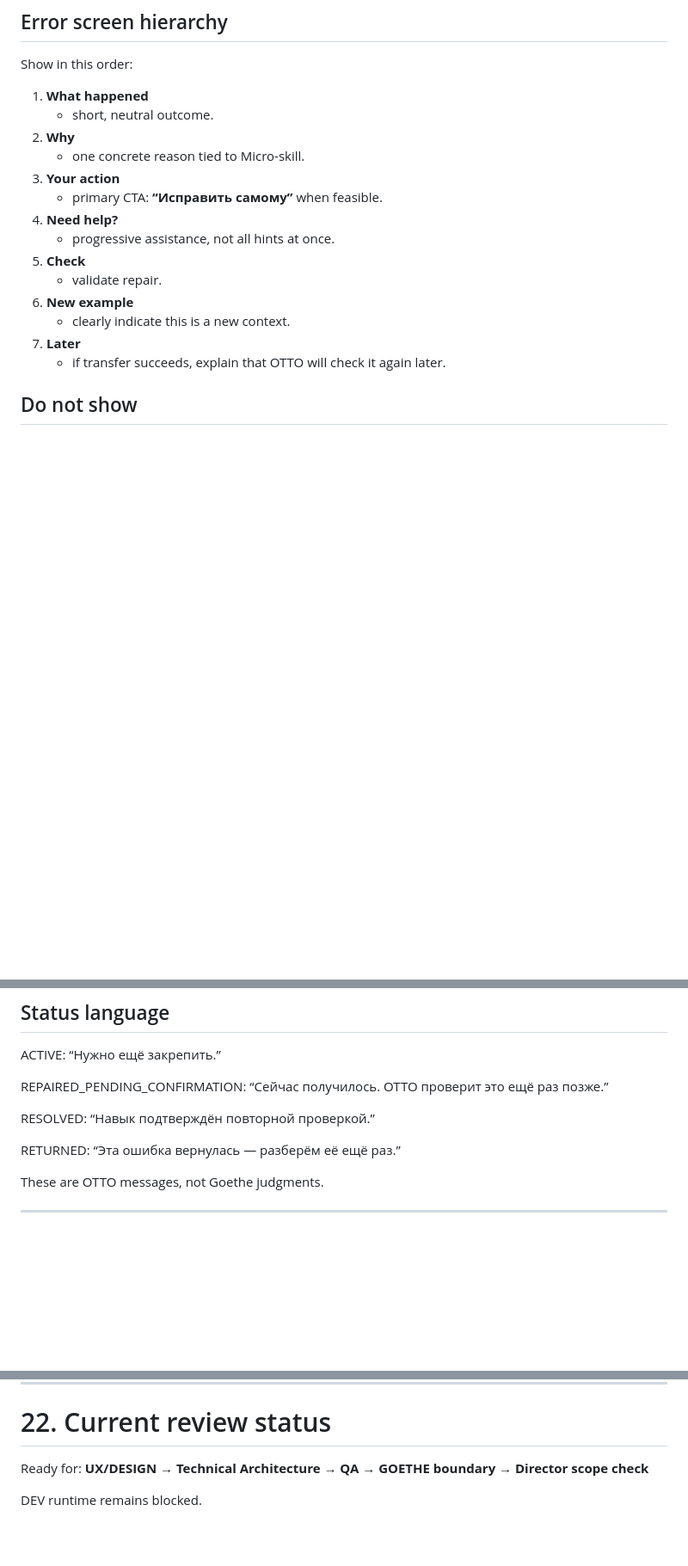
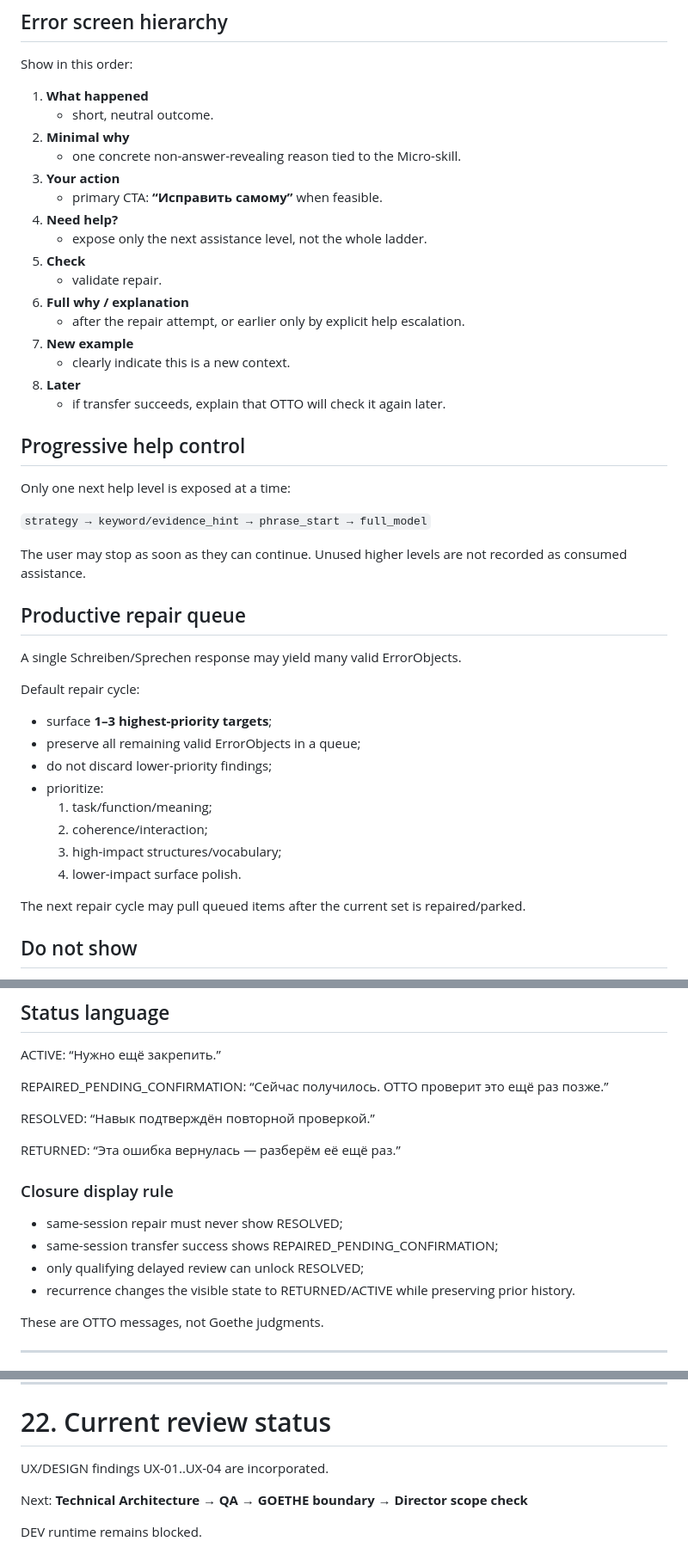
Before and after one commit to chistocrym-wq/otto-b1-trainer, a Markdown page: docs/phase-1/B1-F03-error-repair-loop.md, 3 parts joined by grey strips. Shown at 86% size. Drawn GitHub-style; blank space fills up the shorter version.

Commit message:
Address B1-F03 UX and design review

```diff
--- a/docs/phase-1/B1-F03-error-repair-loop.md
+++ b/docs/phase-1/B1-F03-error-repair-loop.md
@@ -658,18 +680,44 @@ Show in this order:
 
 1. **What happened**
    - short, neutral outcome.
-2. **Why**
-   - one concrete reason tied to Micro-skill.
+2. **Minimal why**
+   - one concrete non-answer-revealing reason tied to the Micro-skill.
 3. **Your action**
    - primary CTA: **“Исправить самому”** when feasible.
 4. **Need help?**
-   - progressive assistance, not all hints at once.
+   - expose only the next assistance level, not the whole ladder.
 5. **Check**
    - validate repair.
-6. **New example**
+6. **Full why / explanation**
+   - after the repair attempt, or earlier only by explicit help escalation.
+7. **New example**
    - clearly indicate this is a new context.
-7. **Later**
+8. **Later**
    - if transfer succeeds, explain that OTTO will check it again later.
+
+## Progressive help control
+
+Only one next help level is exposed at a time:
+
+`strategy → keyword/evidence_hint → phrase_start → full_model`
+
+The user may stop as soon as they can continue. Unused higher levels are not recorded as consumed assistance.
+
+## Productive repair queue
+
+A single Schreiben/Sprechen response may yield many valid ErrorObjects.
+
+Default repair cycle:
+- surface **1–3 highest-priority targets**;
+- preserve all remaining valid ErrorObjects in a queue;
+- do not discard lower-priority findings;
+- prioritize:
+  1. task/function/meaning;
+  2. coherence/interaction;
+  3. high-impact structures/vocabulary;
+  4. lower-impact surface polish.
+
+The next repair cycle may pull queued items after the current set is repaired/parked.
 
 ## Do not show
 
@@ -692,6 +740,13 @@ RESOLVED:
 
 RETURNED:
 “Эта ошибка вернулась — разберём её ещё раз.”
+
+### Closure display rule
+
+- same-session repair must never show RESOLVED;
+- same-session transfer success shows REPAIRED_PENDING_CONFIRMATION;
+- only qualifying delayed review can unlock RESOLVED;
+- recurrence changes the visible state to RETURNED/ACTIVE while preserving prior history.
 
 These are OTTO messages, not Goethe judgments.
 
@@ -828,7 +883,9 @@ Expected:
 
 # 22. Current review status
 
-Ready for:
-**UX/DESIGN → Technical Architecture → QA → GOETHE boundary → Director scope check**
+UX/DESIGN findings UX-01..UX-04 are incorporated.
+
+Next:
+**Technical Architecture → QA → GOETHE boundary → Director scope check**
 
 DEV runtime remains blocked.
```
Also changed, not shown: other parts of docs/phase-1/B1-F03-error-repair-loop.md (+24 -2 lines).
